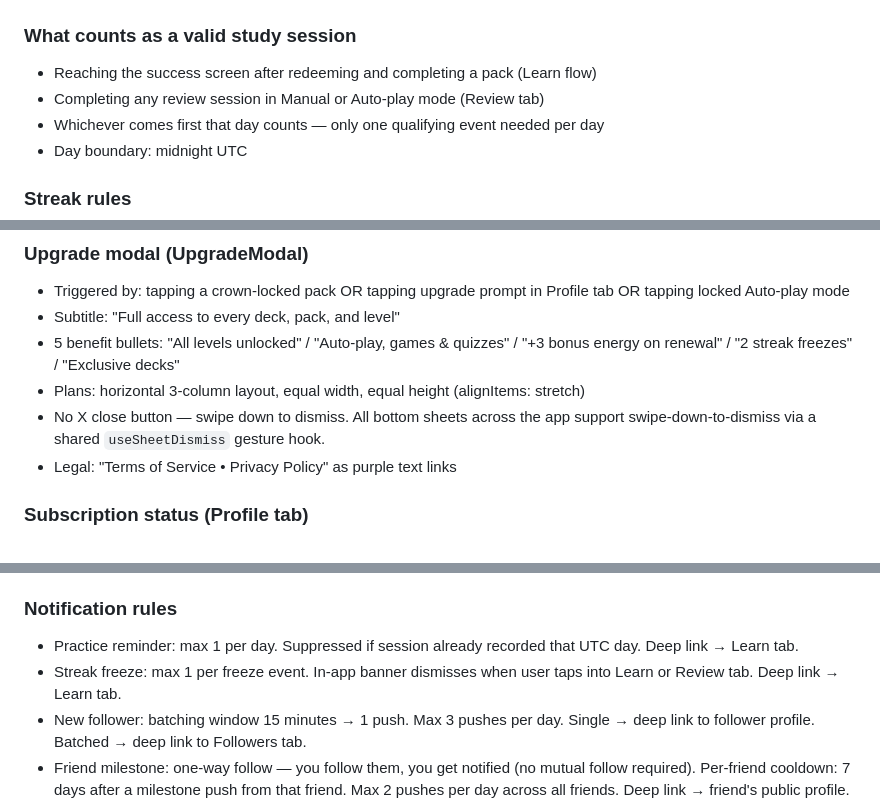
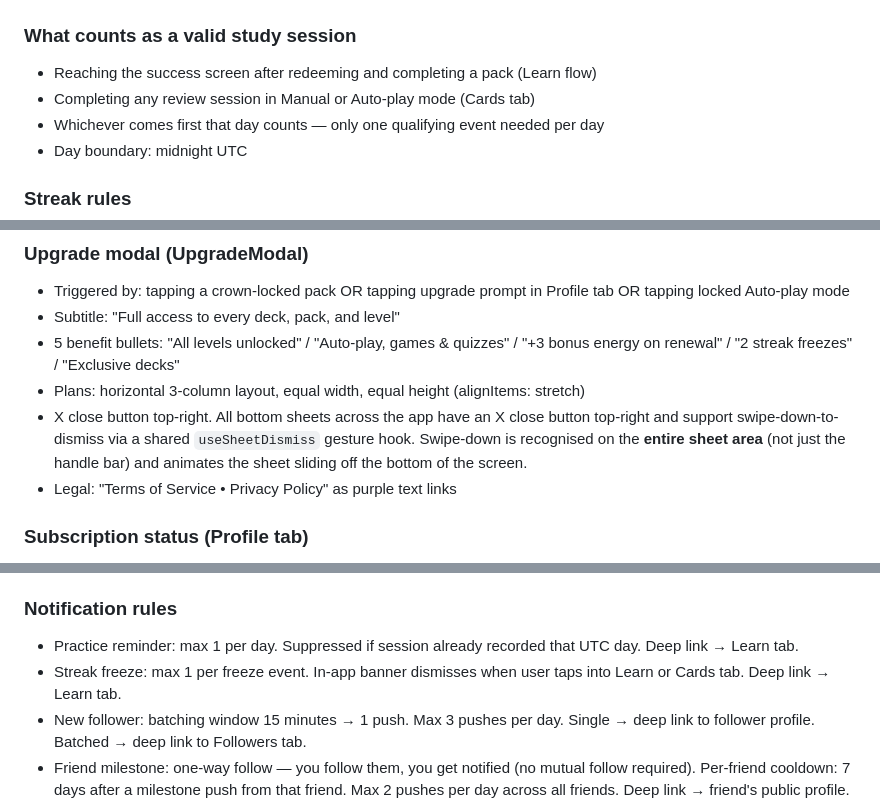
Before and after one commit to langsnapstudio/langsnap_card, a Markdown page: PRD.md, 3 parts joined by grey strips. GitHub-like rendering.

```diff
--- a/PRD.md
+++ b/PRD.md
@@ -418,7 +431,7 @@ Quiz reuses the Review setup sheet with a reduced set of controls — no mode se
 
 ### What counts as a valid study session
 - Reaching the success screen after redeeming and completing a pack (Learn flow)
-- Completing any review session in Manual or Auto-play mode (Review tab)
+- Completing any review session in Manual or Auto-play mode (Cards tab)
 - Whichever comes first that day counts — only one qualifying event needed per day
 - Day boundary: midnight UTC
 
@@ -515,7 +528,7 @@ Quiz reuses the Review setup sheet with a reduced set of controls — no mode se
 - Subtitle: "Full access to every deck, pack, and level"
 - 5 benefit bullets: "All levels unlocked" / "Auto-play, games & quizzes" / "+3 bonus energy on renewal" / "2 streak freezes" / "Exclusive decks"
 - Plans: horizontal 3-column layout, equal width, equal height (alignItems: stretch)
-- No X close button — swipe down to dismiss. All bottom sheets across the app support swipe-down-to-dismiss via a shared `useSheetDismiss` gesture hook.
+- X close button top-right. All bottom sheets across the app have an X close button top-right and support swipe-down-to-dismiss via a shared `useSheetDismiss` gesture hook. Swipe-down is recognised on the **entire sheet area** (not just the handle bar) and animates the sheet sliding off the bottom of the screen.
 - Legal: "Terms of Service • Privacy Policy" as purple text links
 
 ### Subscription status (Profile tab)
@@ -587,7 +600,7 @@ Quiz reuses the Review setup sheet with a reduced set of controls — no mode se
 
 ### Notification rules
 - Practice reminder: max 1 per day. Suppressed if session already recorded that UTC day. Deep link → Learn tab.
-- Streak freeze: max 1 per freeze event. In-app banner dismisses when user taps into Learn or Review tab. Deep link → Learn tab.
+- Streak freeze: max 1 per freeze event. In-app banner dismisses when user taps into Learn or Cards tab. Deep link → Learn tab.
 - New follower: batching window 15 minutes → 1 push. Max 3 pushes per day. Single → deep link to follower profile. Batched → deep link to Followers tab.
 - Friend milestone: one-way follow — you follow them, you get notified (no mutual follow required). Per-friend cooldown: 7 days after a milestone push from that friend. Max 2 pushes per day across all friends. Deep link → friend's public profile.
 
```
Also changed, not shown: other parts of PRD.md (+24 -10 lines).
